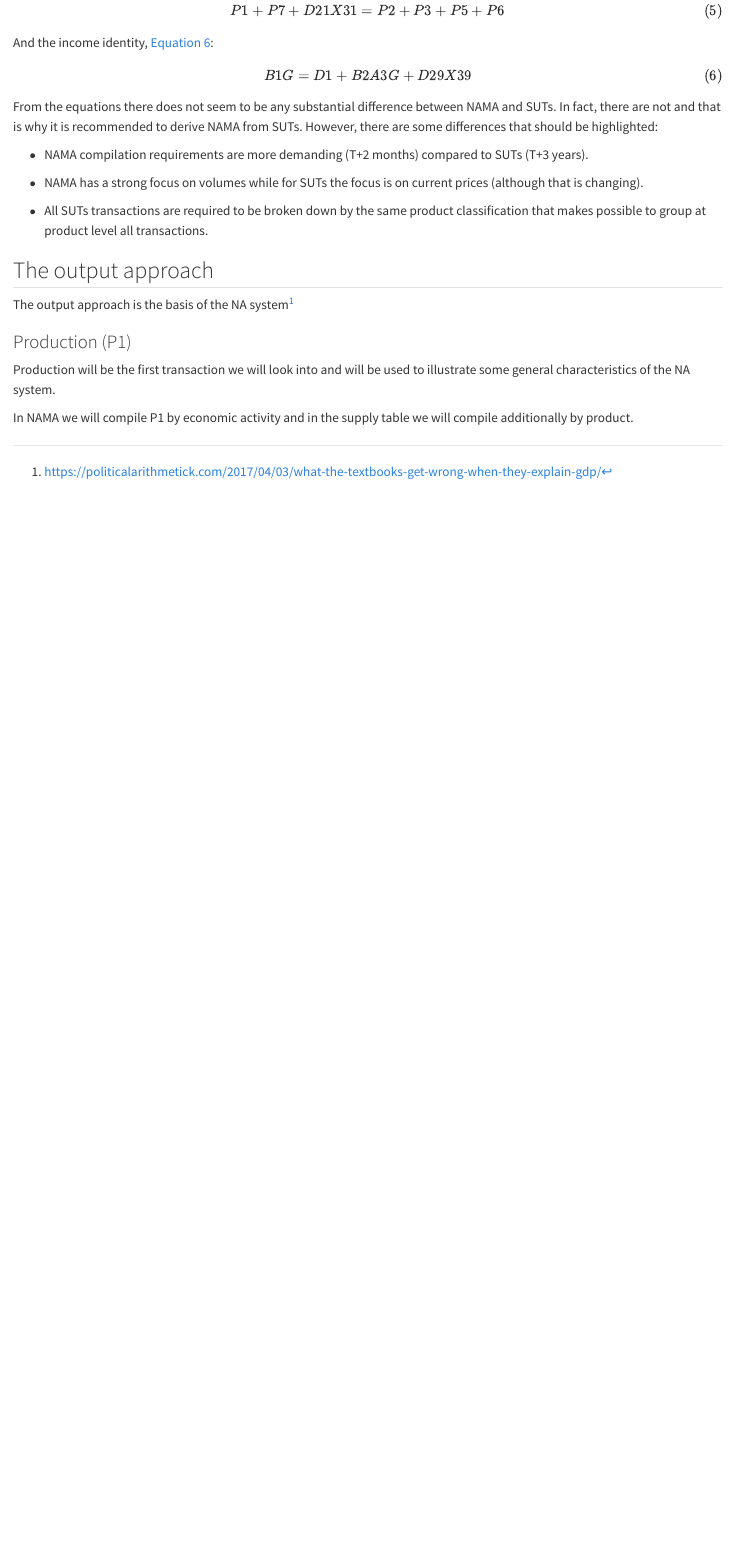
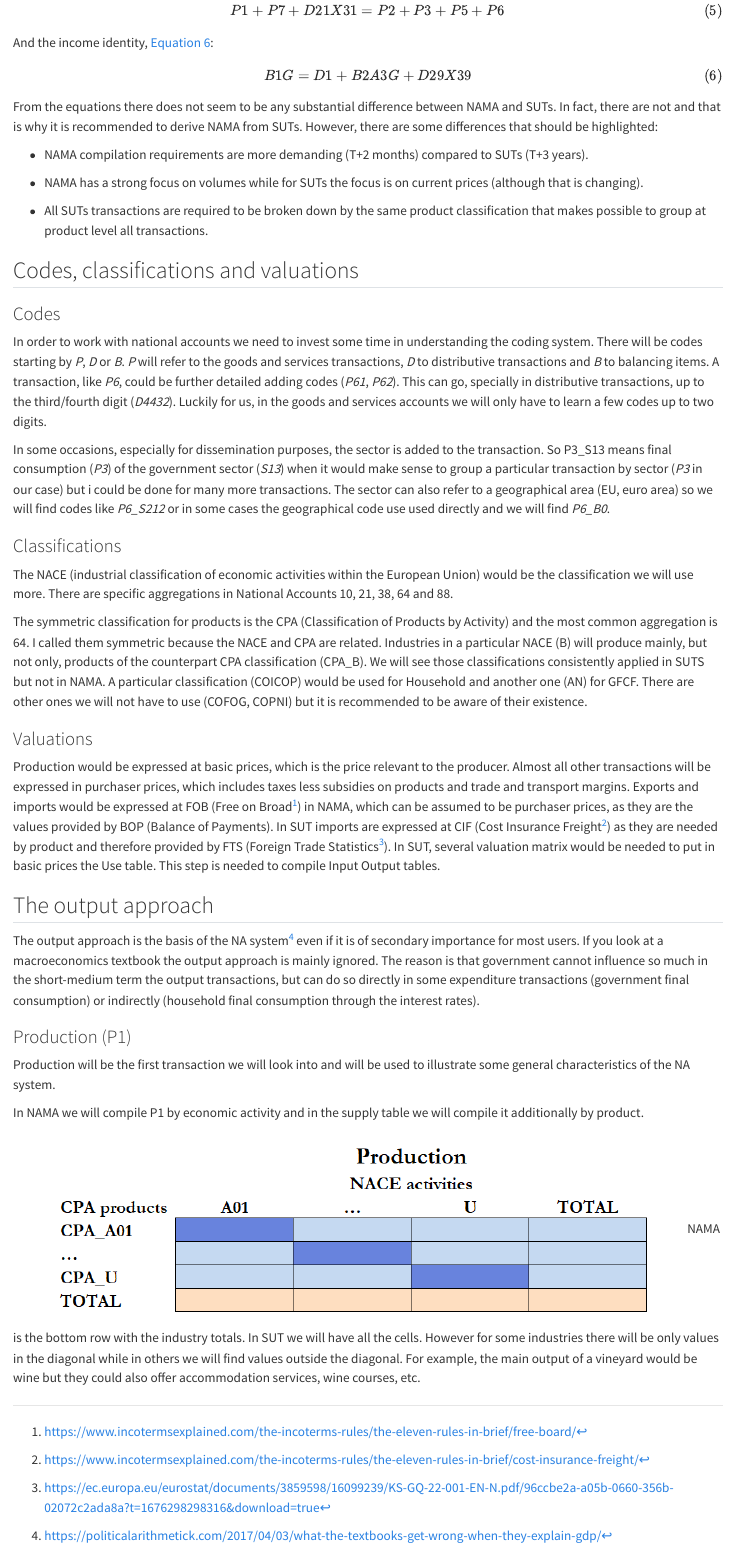
Before and after one commit to Luisbia/NAcourse, a Quarto document (NA_doc.qmd): the page in a window 1100 px wide, from 1510 px down. Rendered offline with R 4.5, knitr and Pandoc in place of Quarto, with nearby package versions; drawn as R Markdown's standard HTML page in place of the format the file asks for.

Commit message:
more sections

```diff
--- a/NA_doc.qmd
+++ b/NA_doc.qmd
@@ -52,13 +52,35 @@ From the equations there does not seem to be any substantial difference between
 
 -   All SUTs transactions are required to be broken down by the same product classification that makes possible to group at product level all transactions.
 
+## Codes, classifications and valuations
+
+
+### Codes
+
+In order to work with national accounts we need to invest some time in understanding the coding system. There will be codes starting by *P*, *D* or *B*. *P* will refer to the goods and services transactions, *D* to distributive transactions and *B* to balancing items. A transaction, like *P6*, could be further detailed adding codes (*P61*, *P62*). This can go, specially in distributive transactions, up to the third/fourth digit (*D4432*). Luckily for us, in the goods and services accounts we will only have to learn a few codes up to two digits.
+
+In some occasions, especially for dissemination purposes, the sector is added to the transaction. So P3_S13 means final consumption (*P3*) of the government sector (*S13*) when it would make sense to group a particular transaction by sector (*P3* in our case) but i could be done for many more transactions. The sector can also refer to a geographical area (EU, euro area) so we will find codes like *P6_S212* or in some cases the geographical code use used directly and we will find *P6_B0*.
+
+### Classifications
+
+The NACE (industrial classification of economic activities within the European Union) would be the classification we will use more. There are specific aggregations in National Accounts 10, 21, 38, 64 and 88.
+
+The symmetric classification for products is the CPA (Classification of Products by Activity) and the most common aggregation is 64. I called them symmetric because the NACE and CPA are related. Industries in a particular NACE (B) will produce mainly, but not only, products of the counterpart CPA classification (CPA_B). We will see those classifications consistently applied in SUTS but not in NAMA. A particular classification (COICOP) would be used for Household and another one (AN) for GFCF. There are other ones we will not have to use (COFOG, COPNI) but it is recommended to be aware of their existence.
+
+### Valuations
+
+Production would be expressed at basic prices, which is the price relevant to the producer. Almost all other transactions will be expressed in purchaser prices, which includes taxes less subsidies on products and trade and transport margins. Exports and imports would be expressed at FOB (Free on Broad^[<https://www.incotermsexplained.com/the-incoterms-rules/the-eleven-rules-in-brief/free-board/>]) in NAMA, which can be assumed to be purchaser prices, as they are the values provided by BOP (Balance of Payments). In SUT imports are expressed at CIF (Cost Insurance Freight^[<https://www.incotermsexplained.com/the-incoterms-rules/the-eleven-rules-in-brief/cost-insurance-freight/>]) as they are needed by product and therefore provided by FTS (Foreign Trade Statistics^[<https://ec.europa.eu/eurostat/documents/3859598/16099239/KS-GQ-22-001-EN-N.pdf/96ccbe2a-a05b-0660-356b-02072c2ada8a?t=1676298298316&download=true>]). In SUT, several valuation matrix would be needed to put in basic prices the Use table. This step is needed to compile Input Output tables.
+
 
 ## The output approach
 
-The output approach is the basis of the NA system^[<https://politicalarithmetick.com/2017/04/03/what-the-textbooks-get-wrong-when-they-explain-gdp/>]
+The output approach is the basis of the NA system^[<https://politicalarithmetick.com/2017/04/03/what-the-textbooks-get-wrong-when-they-explain-gdp/>] even if it is of secondary importance for most users. If you look at a macroeconomics textbook the output approach is mainly ignored. The reason is that government cannot influence so much in the short-medium term the output transactions, but can do so directly in some expenditure transactions (government final consumption) or indirectly (household final consumption through the interest rates).
 
 ### Production (P1)
 
 Production will be the first transaction we will look into and will be used to illustrate some general characteristics of the NA system.
 
-In NAMA we will compile P1 by economic activity and in the supply table we will compile additionally by product.
+In NAMA we will compile P1 by economic activity and in the supply table we will compile it additionally by product.
+
+![Production](figs/fig2.png){#fig-production}
+NAMA is the bottom row with the industry totals. In SUT we will have all the cells. However for some industries there will be only values in the diagonal while in others we will find values outside the diagonal. For example, the main output of a vineyard would be wine but they could also offer accommodation services, wine courses, etc.
```
Also changed, not shown: figs/fig2.png (added), training.xlsx, 2 other files.
